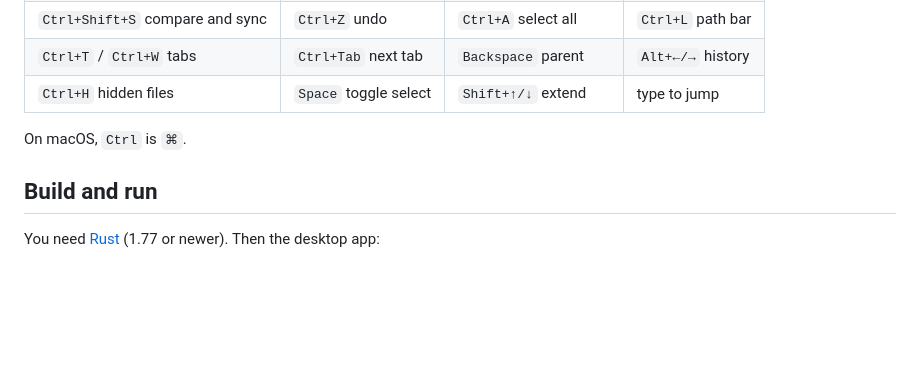
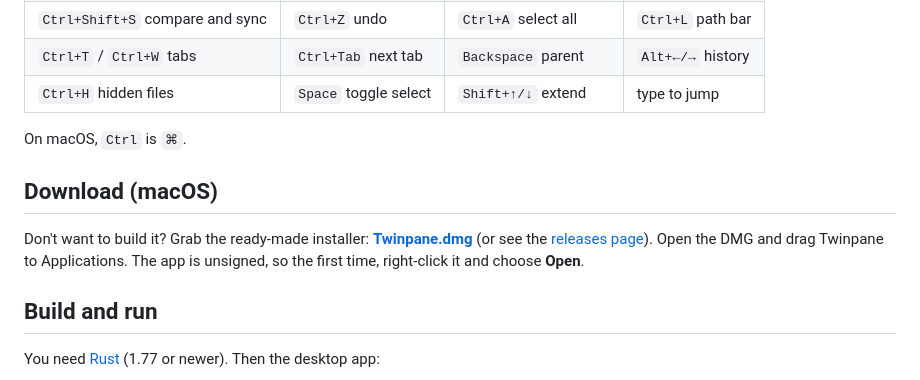
Before and after one commit to Blyp0/twinpane, a Markdown page: README.md, the part around the change. GitHub-like rendering; blank space fills up the shorter version.

Commit message:
README: add DMG download link
Co-Authored-By: Claude Sonnet 5.5 <noreply@anthropic.com>

```diff
--- a/README.md
+++ b/README.md
@@ -32,6 +32,12 @@ any other product.
 | `Ctrl+H` hidden files | `Space` toggle select | `Shift+↑/↓` extend | type to jump |
 
 On macOS, `Ctrl` is `⌘`.
+
+## Download (macOS)
+
+Don't want to build it? Grab the ready-made installer: **[Twinpane.dmg](https://github.com/Blyp0/twinpane/releases/latest/download/Twinpane.dmg)**
+(or see the [releases page](https://github.com/Blyp0/twinpane/releases)). Open the DMG and drag Twinpane to
+Applications. The app is unsigned, so the first time, right-click it and choose **Open**.
 
 ## Build and run
 
```
